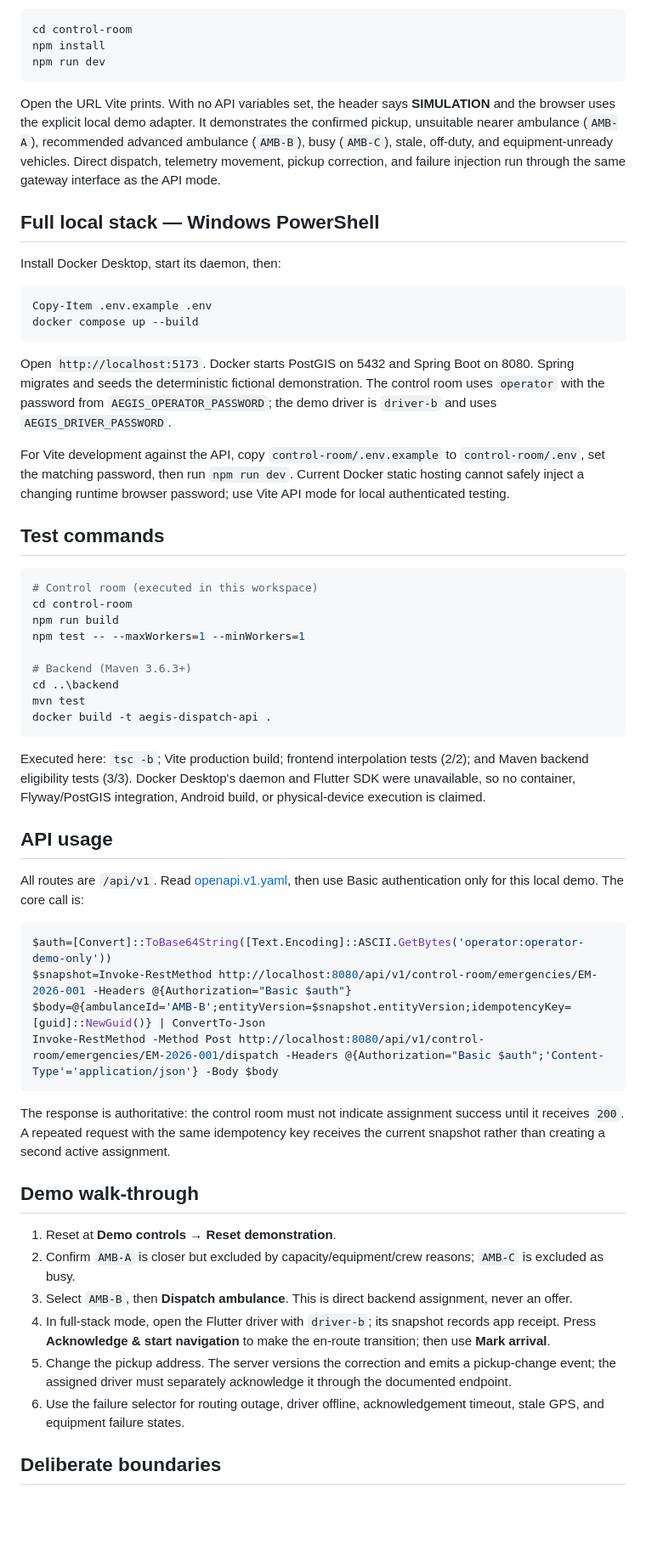
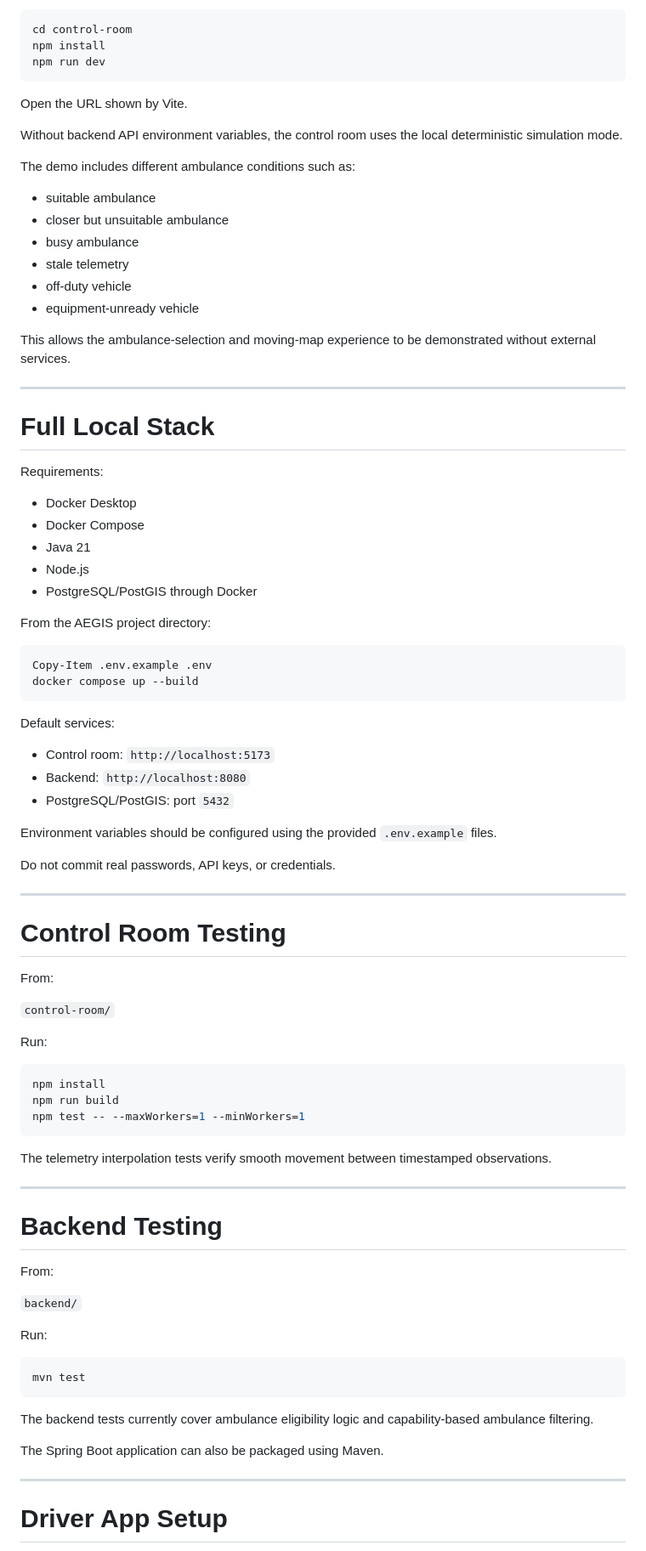
Before and after one commit to DheerajRangu/nexus, a Markdown page: README.md, the part around one of its changes. Shown at 85% size. Rendered like a GitHub page; blank space fills up the shorter version.

````diff
--- a/README.md
+++ b/README.md
@@ -20,58 +254,87 @@ npm install
 npm run dev
 ```
 
-Open the URL Vite prints. With no API variables set, the header says **SIMULATION** and the browser uses the explicit local demo adapter. It demonstrates the confirmed pickup, unsuitable nearer ambulance (`AMB-A`), recommended advanced ambulance (`AMB-B`), busy (`AMB-C`), stale, off-duty, and equipment-unready vehicles. Direct dispatch, telemetry movement, pickup correction, and failure injection run through the same gateway interface as the API mode.
+Open the URL shown by Vite.
 
-## Full local stack — Windows PowerShell
+Without backend API environment variables, the control room uses the local deterministic simulation mode.
 
-Install Docker Desktop, start its daemon, then:
+The demo includes different ambulance conditions such as:
+
+- suitable ambulance
+- closer but unsuitable ambulance
+- busy ambulance
+- stale telemetry
+- off-duty vehicle
+- equipment-unready vehicle
+
+This allows the ambulance-selection and moving-map experience to be demonstrated without external services.
+
+---
+
+# Full Local Stack
+
+Requirements:
+
+- Docker Desktop
+- Docker Compose
+- Java 21
+- Node.js
+- PostgreSQL/PostGIS through Docker
+
+From the AEGIS project directory:
 
 ```powershell
 Copy-Item .env.example .env
 docker compose up --build
 ```
 
-Open `http://localhost:5173`. Docker starts PostGIS on 5432 and Spring Boot on 8080. Spring migrates and seeds the deterministic fictional demonstration. The control room uses `operator` with the password from `AEGIS_OPERATOR_PASSWORD`; the demo driver is `driver-b` and uses `AEGIS_DRIVER_PASSWORD`.
+Default services:
 
-For Vite development against the API, copy `control-room/.env.example` to `control-room/.env`, set the matching password, then run `npm run dev`. Current Docker static hosting cannot safely inject a changing runtime browser password; use Vite API mode for local authenticated testing.
+- Control room: `http://localhost:5173`
+- Backend: `http://localhost:8080`
+- PostgreSQL/PostGIS: port `5432`
 
-## Test commands
+Environment variables should be configured using the provided `.env.example` files.
 
-```powershell
-# Control room (executed in this workspace)
-cd control-room
+Do not commit real passwords, API keys, or credentials.
+
+---
+
+# Control Room Testing
+
+From:
+
+`control-room/`
+
+Run:
+
+```bash
+npm install
 npm run build
 npm test -- --maxWorkers=1 --minWorkers=1
-
-# Backend (Maven 3.6.3+)
-cd ..\backend
-mvn test
-docker build -t aegis-dispatch-api .
 ```
 
-Executed here: `tsc -b`; Vite production build; frontend interpolation tests (2/2); and Maven backend eligibility tests (3/3). Docker Desktop's daemon and Flutter SDK were unavailable, so no container, Flyway/PostGIS integration, Android build, or physical-device execution is claimed.
+The telemetry interpolation tests verify smooth movement between timestamped observations.
 
-## API usage
+---
 
-All routes are `/api/v1`. Read [openapi.v1.yaml](contracts/openapi.v1.yaml), then use Basic authentication only for this local demo. The core call is:
+# Backend Testing
 
-```powershell
-$auth=[Convert]::ToBase64String([Text.Encoding]::ASCII.GetBytes('operator:operator-demo-only'))
-$snapshot=Invoke-RestMethod http://localhost:8080/api/v1/control-room/emergencies/EM-2026-001 -Headers @{Authorization="Basic $auth"}
-$body=@{ambulanceId='AMB-B';entityVersion=$snapshot.entityVersion;idempotencyKey=[guid]::NewGuid()} | ConvertTo-Json
-Invoke-RestMethod -Method Post http://localhost:8080/api/v1/control-room/emergencies/EM-2026-001/dispatch -Headers @{Authorization="Basic $auth";'Content-Type'='application/json'} -Body $body
+From:
+
+`backend/`
+
+Run:
+
+```bash
+mvn test
 ```
 
-The response is authoritative: the control room must not indicate assignment success until it receives `200`. A repeated request with the same idempotency key receives the current snapshot rather than creating a second active assignment.
+The backend tests currently cover ambulance eligibility logic and capability-based ambulance filtering.
 
-## Demo walk-through
+The Spring Boot application can also be packaged using Maven.
 
-1. Reset at **Demo controls → Reset demonstration**.
-2. Confirm `AMB-A` is closer but excluded by capacity/equipment/crew reasons; `AMB-C` is excluded as busy.
-3. Select `AMB-B`, then **Dispatch ambulance**. This is direct backend assignment, never an offer.
-4. In full-stack mode, open the Flutter driver with `driver-b`; its snapshot records app receipt. Press **Acknowledge & start navigation** to make the en-route transition; then use **Mark arrival**.
-5. Change the pickup address. The server versions the correction and emits a pickup-change event; the assigned driver must separately acknowledge it through the documented endpoint.
-6. Use the failure selector for routing outage, driver offline, acknowledgement timeout, stale GPS, and equipment failure states.
+---
 
-## Deliberate boundaries
+# Driver App Setup
 
````
Also changed, not shown: other parts of README.md (+372 -12 lines).
